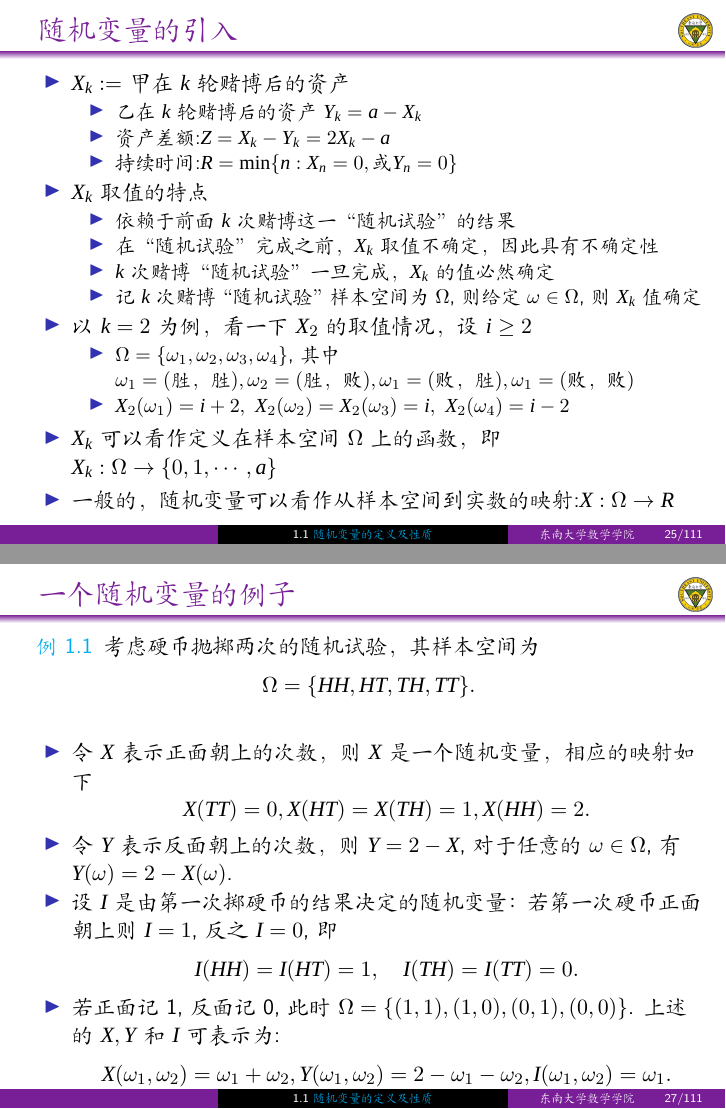
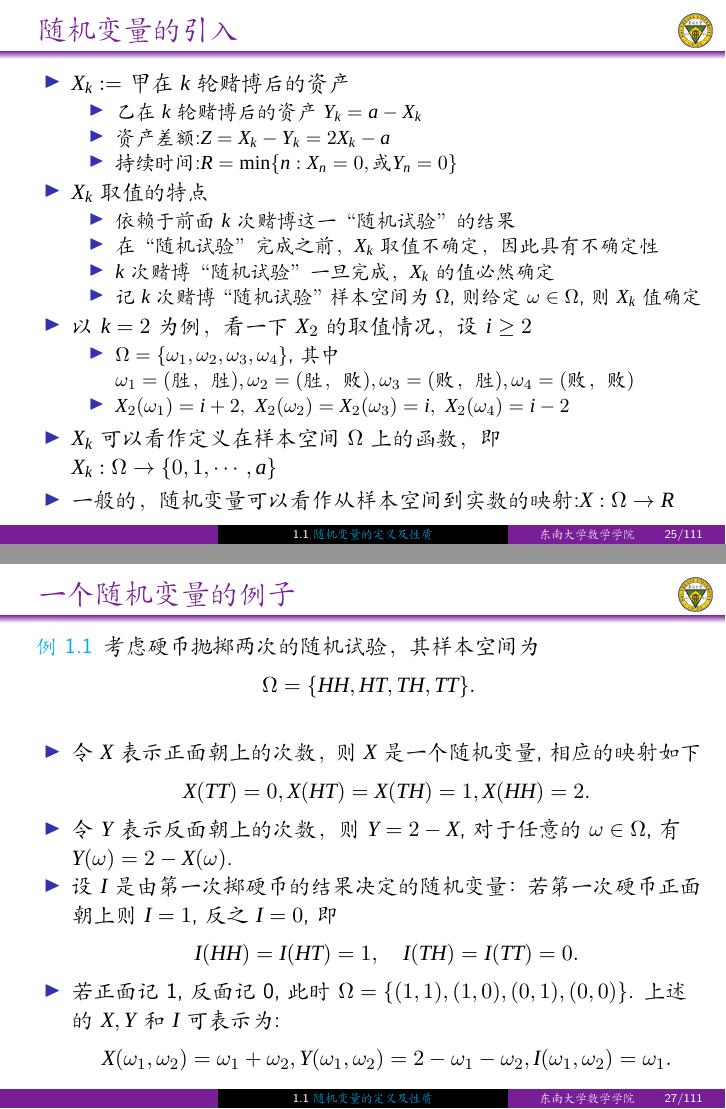
Before and after one commit to xinzhangseu/Prob-2024-SEU, LaTeX slides (Main-Prob-2024.tex, which reads L08-2024.tex): pages 25 and 27 of 111, joined at a grey line. Compiled offline with XeLaTeX; a missing font is replaced by an installed copy or a similar font.

Commit message:
修正一些错误

```diff
--- a/L08-2024.tex
+++ b/L08-2024.tex
@@ -68,7 +68,7 @@
 		      \end{itemize}
 		\item 以 $k=2$ 为例，看一下 $X_2$ 的取值情况，设 $i\geq 2$
 		      \begin{itemize}[<+-|alert@+>]
-			      \item $\Omega=\{\omega_1,\omega_2, \omega_3,\omega_4\}$, 其中 $\omega_1=(\mbox{胜，胜}), \omega_2=(\mbox{胜，败}), \omega_1=(\mbox{败，胜}), \omega_1=(\mbox{败，败})$
+			      \item $\Omega=\{\omega_1,\omega_2, \omega_3,\omega_4\}$, 其中 $\omega_1=(\mbox{胜，胜}), \omega_2=(\mbox{胜，败}), \omega_3=(\mbox{败，胜}), \omega_4=(\mbox{败，败})$
 			      \item $X_2(\omega_1)=i+2,\  X_2(\omega_2)=X_2(\omega_3)=i,\  X_2(\omega_4)=i-2$
 		      \end{itemize}
 		\item $X_k$ 可以看作定义在样本空间 $\Omega$ 上的函数，即 $X_k:\Omega\rightarrow \{0, 1,\cdots, a\}$
@@ -87,7 +87,7 @@
 	\begin{exam}\label{312}
 		考虑硬币抛掷两次的随机试验，其样本空间为 $$\Omega=\{HH,HT,TH,TT\}.$$ % 这里存在该空间上的一些随机变量 (用于实践，你也可以想出一些自己的随机变量). 每一个随机变量都是试验在某方面的数值表示.%
 		\begin{itemize}[<+-|alert@+>]
-			\item 令 $X$ 表示正面朝上的次数，则 $X$ 是一个随机变量，相应的映射如下
+			\item 令$X$表示正面朝上的次数，则$X$是一个随机变量,相应的映射如下
 			      % 其可能的取值为 0、1、2. 将其看作是一个函数，$X$ 作用在 $HH$ 上的值为 2,$X$ 作用在 $TH$ 或者 $HT$ 上的值为 1,$X$ 作用在 $TT$ 上的值为 0, 即
 			      $$X(TT)=0, X(HT)=X(TH)=1, X(HH)=2.$$
 			\item 令 $Y$ 表示反面朝上的次数，则 $Y=2-X$, 对于任意的 $\omega\in \Omega$, 有 $Y (\omega)=2-X (\omega)$.
```
